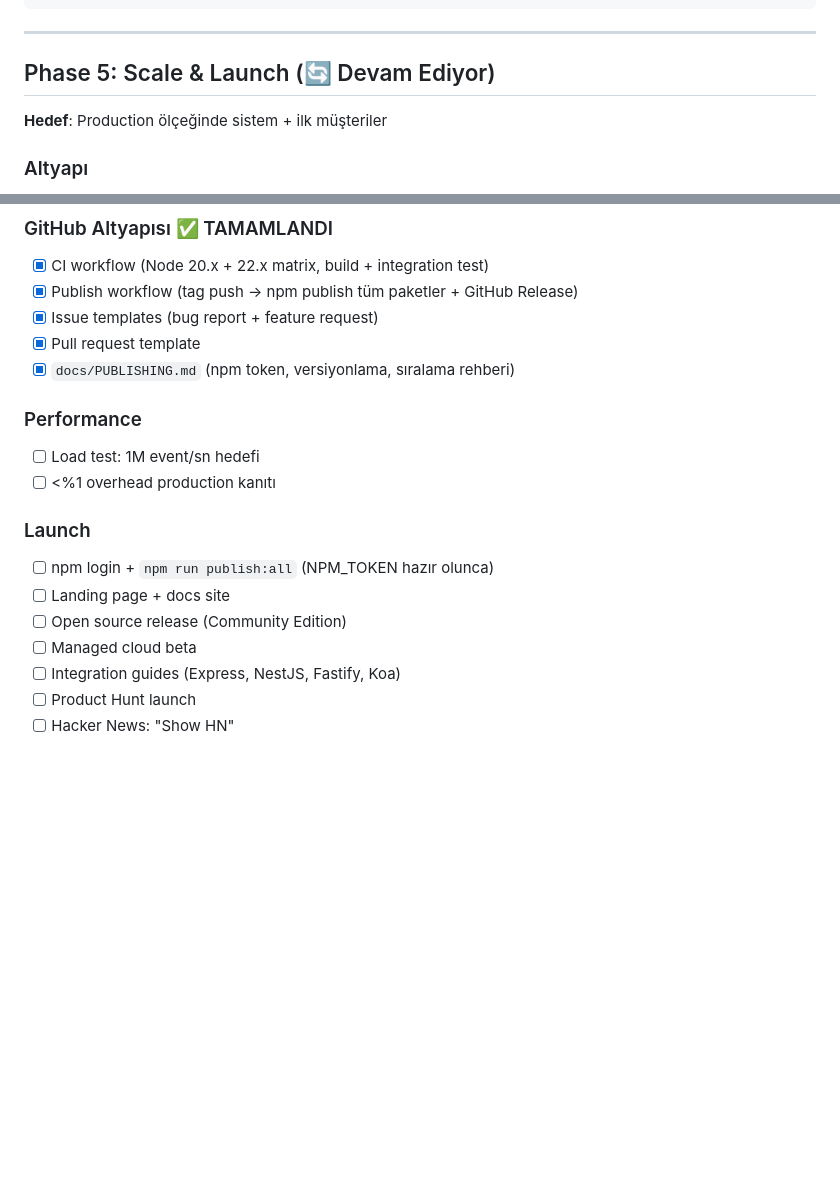
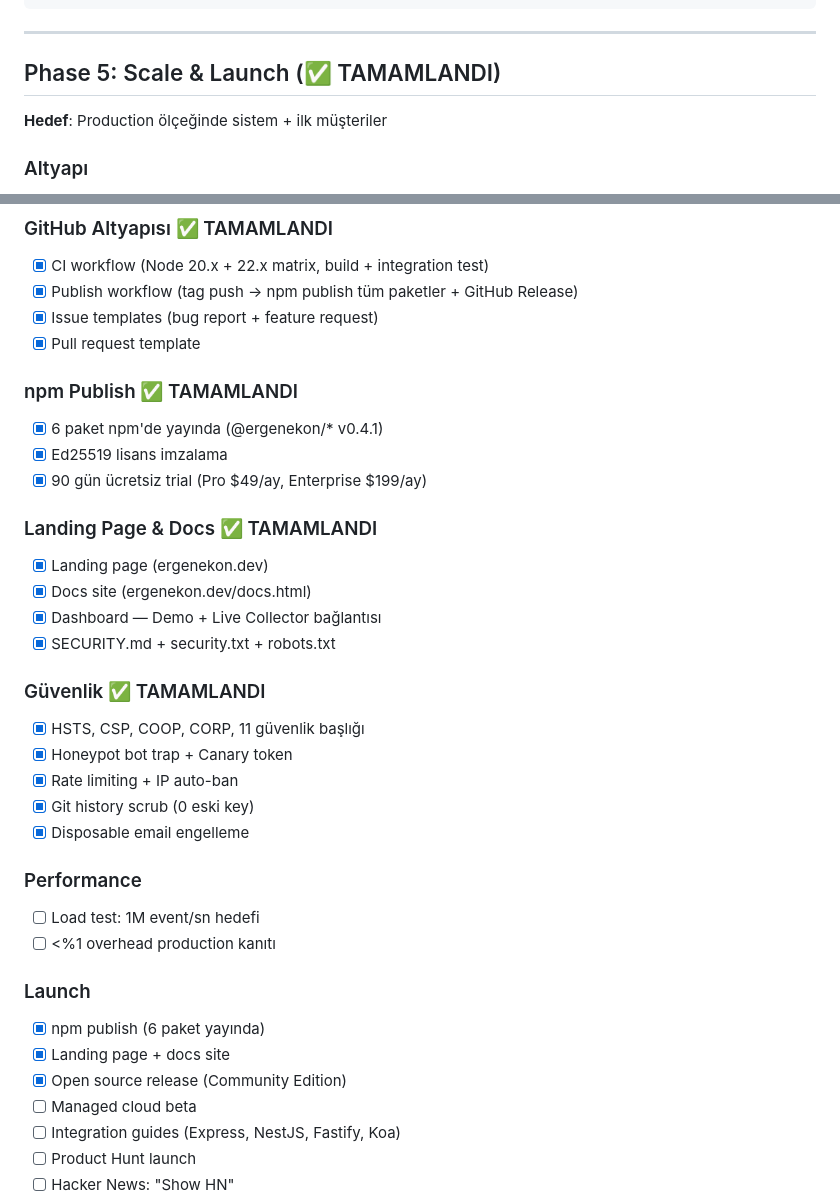
Before and after one commit to zencefilefendi/ergenekon-engine, a Markdown page: docs/ROADMAP.md, 2 parts joined by grey strips. GitHub-like rendering; blank space fills up the shorter version.

Commit message:
docs: mark Phase 5 as completed in ROADMAP

```diff
--- a/docs/ROADMAP.md
+++ b/docs/ROADMAP.md
@@ -154,7 +154,7 @@ Tüm paketler npm publish'e hazır
 
 ---
 
-## Phase 5: Scale & Launch (🔄 Devam Ediyor)
+## Phase 5: Scale & Launch (✅ TAMAMLANDI)
 
 **Hedef**: Production ölçeğinde sistem + ilk müşteriler
 
@@ -175,16 +175,33 @@ Tüm paketler npm publish'e hazır
 - [x] Publish workflow (tag push → npm publish tüm paketler + GitHub Release)
 - [x] Issue templates (bug report + feature request)
 - [x] Pull request template
-- [x] `docs/PUBLISHING.md` (npm token, versiyonlama, sıralama rehberi)
+
+### npm Publish ✅ TAMAMLANDI
+- [x] 6 paket npm'de yayında (@ergenekon/* v0.4.1)
+- [x] Ed25519 lisans imzalama
+- [x] 90 gün ücretsiz trial (Pro $49/ay, Enterprise $199/ay)
+
+### Landing Page & Docs ✅ TAMAMLANDI
+- [x] Landing page (ergenekon.dev)
+- [x] Docs site (ergenekon.dev/docs.html)
+- [x] Dashboard — Demo + Live Collector bağlantısı
+- [x] SECURITY.md + security.txt + robots.txt
+
+### Güvenlik ✅ TAMAMLANDI
+- [x] HSTS, CSP, COOP, CORP, 11 güvenlik başlığı
+- [x] Honeypot bot trap + Canary token
+- [x] Rate limiting + IP auto-ban
+- [x] Git history scrub (0 eski key)
+- [x] Disposable email engelleme
 
 ### Performance
 - [ ] Load test: 1M event/sn hedefi
 - [ ] <%1 overhead production kanıtı
 
 ### Launch
-- [ ] npm login + `npm run publish:all` (NPM_TOKEN hazır olunca)
-- [ ] Landing page + docs site
-- [ ] Open source release (Community Edition)
+- [x] npm publish (6 paket yayında)
+- [x] Landing page + docs site
+- [x] Open source release (Community Edition)
 - [ ] Managed cloud beta
 - [ ] Integration guides (Express, NestJS, Fastify, Koa)
 - [ ] Product Hunt launch
```
